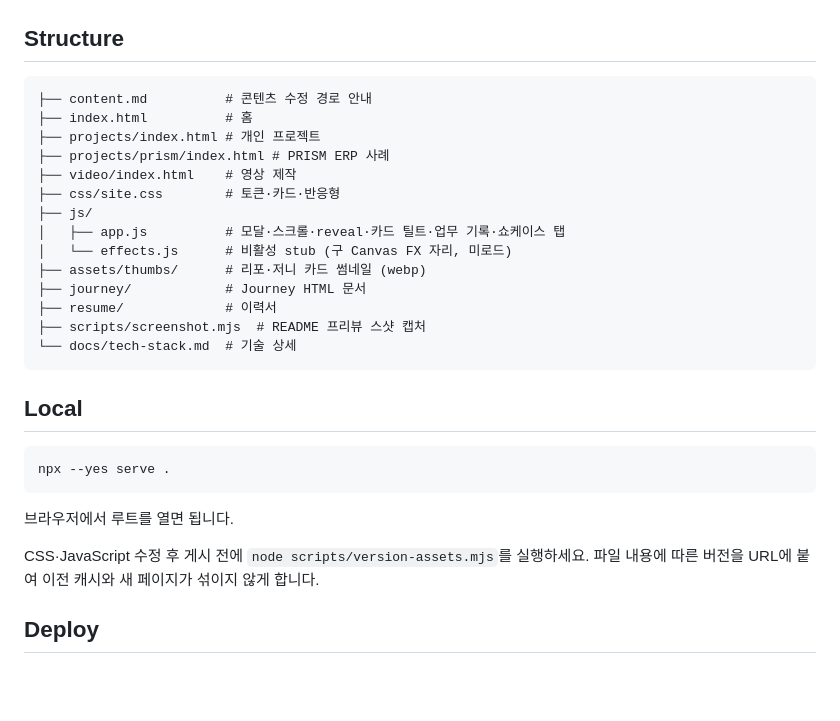
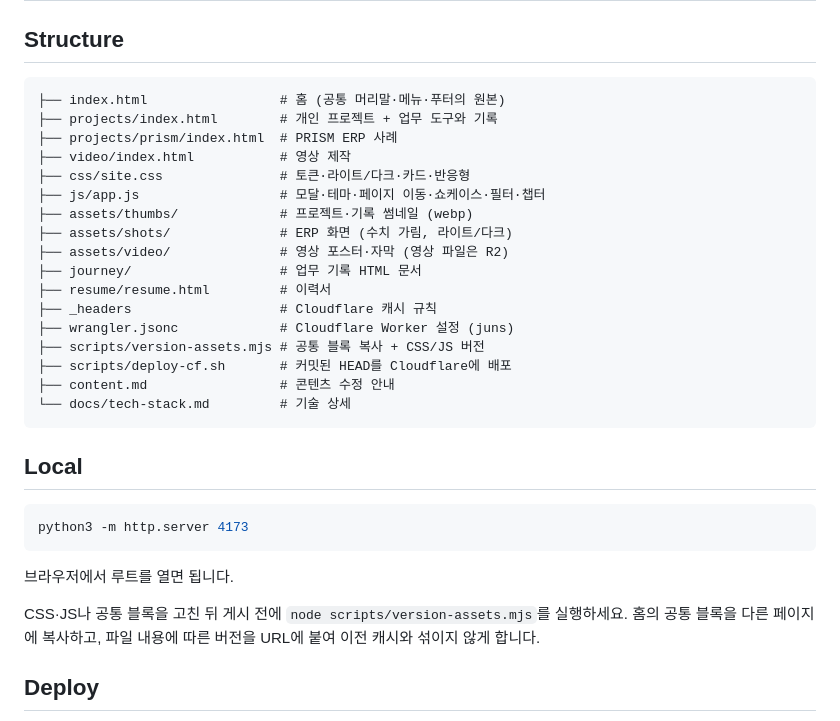
Before and after one commit to savvy773/savvy773.github.io, a Markdown page: README.md, the part around one of its changes. Rendered like a GitHub page; blank space fills up the shorter version.

````diff
--- a/README.md
+++ b/README.md
@@ -53,31 +51,34 @@ PRISM Workspace + ERP를 혼자 처음부터 설계·React/TypeScript 프론트
 ## Structure
 
 ```text
-├── content.md          # 콘텐츠 수정 경로 안내
-├── index.html          # 홈
-├── projects/index.html # 개인 프로젝트
-├── projects/prism/index.html # PRISM ERP 사례
-├── video/index.html    # 영상 제작
-├── css/site.css        # 토큰·카드·반응형
-├── js/
-│   ├── app.js          # 모달·스크롤·reveal·카드 틸트·업무 기록·쇼케이스 탭
-│   └── effects.js      # 비활성 stub (구 Canvas FX 자리, 미로드)
-├── assets/thumbs/      # 리포·저니 카드 썸네일 (webp)
-├── journey/            # Journey HTML 문서
-├── resume/             # 이력서
-├── scripts/screenshot.mjs  # README 프리뷰 스샷 캡처
-└── docs/tech-stack.md  # 기술 상세
+├── index.html                 # 홈 (공통 머리말·메뉴·푸터의 원본)
+├── projects/index.html        # 개인 프로젝트 + 업무 도구와 기록
+├── projects/prism/index.html  # PRISM ERP 사례
+├── video/index.html           # 영상 제작
+├── css/site.css               # 토큰·라이트/다크·카드·반응형
+├── js/app.js                  # 모달·테마·페이지 이동·쇼케이스·필터·챕터
+├── assets/thumbs/             # 프로젝트·기록 썸네일 (webp)
+├── assets/shots/              # ERP 화면 (수치 가림, 라이트/다크)
+├── assets/video/              # 영상 포스터·자막 (영상 파일은 R2)
+├── journey/                   # 업무 기록 HTML 문서
+├── resume/resume.html         # 이력서
+├── _headers                   # Cloudflare 캐시 규칙
+├── wrangler.jsonc             # Cloudflare Worker 설정 (juns)
+├── scripts/version-assets.mjs # 공통 블록 복사 + CSS/JS 버전
+├── scripts/deploy-cf.sh       # 커밋된 HEAD를 Cloudflare에 배포
+├── content.md                 # 콘텐츠 수정 안내
+└── docs/tech-stack.md         # 기술 상세
 ```
 
 ## Local
 
 ```bash
-npx --yes serve .
+python3 -m http.server 4173
 ```
 
 브라우저에서 루트를 열면 됩니다.
 
-CSS·JavaScript 수정 후 게시 전에 `node scripts/version-assets.mjs`를 실행하세요. 파일 내용에 따른 버전을 URL에 붙여 이전 캐시와 새 페이지가 섞이지 않게 합니다.
+CSS·JS나 공통 블록을 고친 뒤 게시 전에 `node scripts/version-assets.mjs`를 실행하세요. 홈의 공통 블록을 다른 페이지에 복사하고, 파일 내용에 따른 버전을 URL에 붙여 이전 캐시와 섞이지 않게 합니다.
 
 ## Deploy
 
````
Also changed, not shown: other parts of README.md (+16 -18 lines), .github/preview.jpg.
